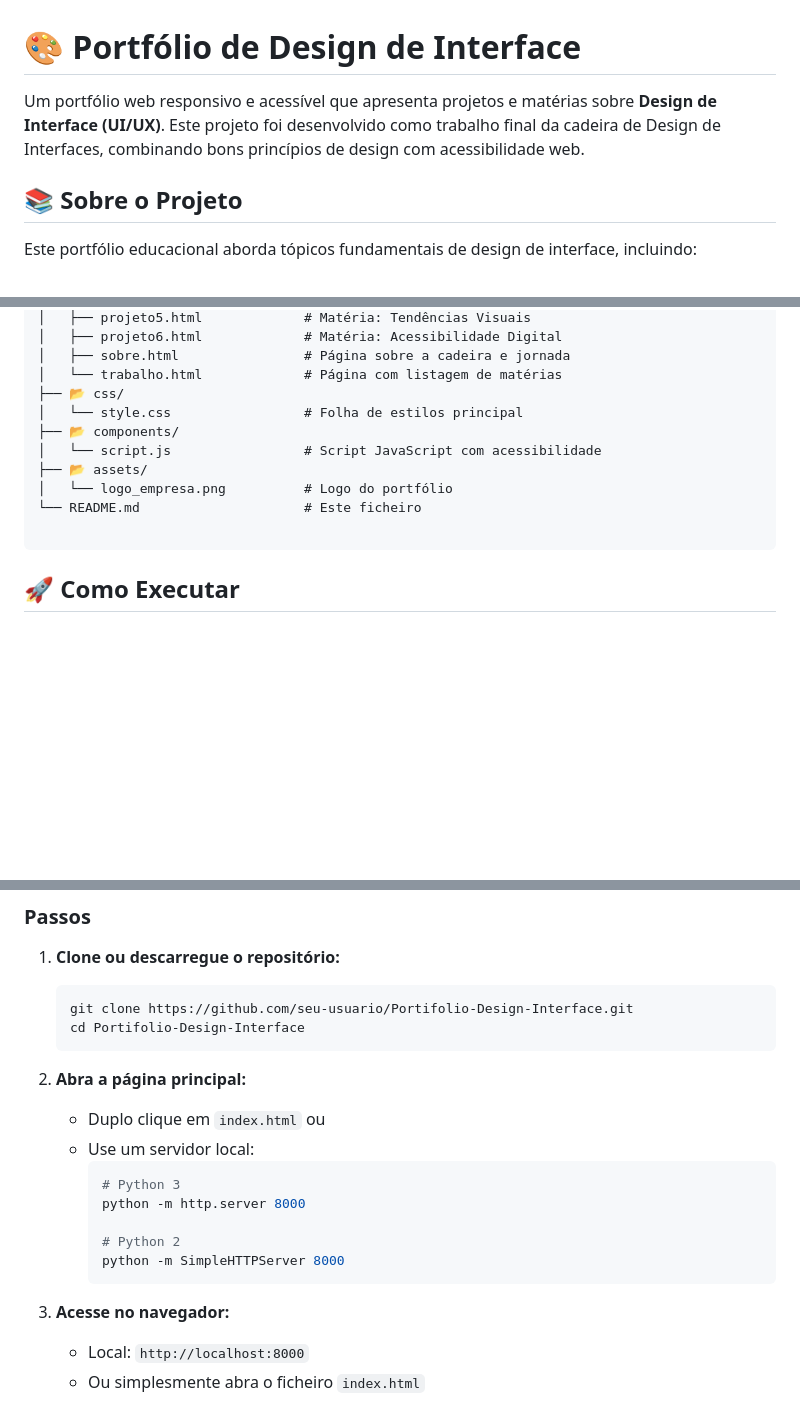
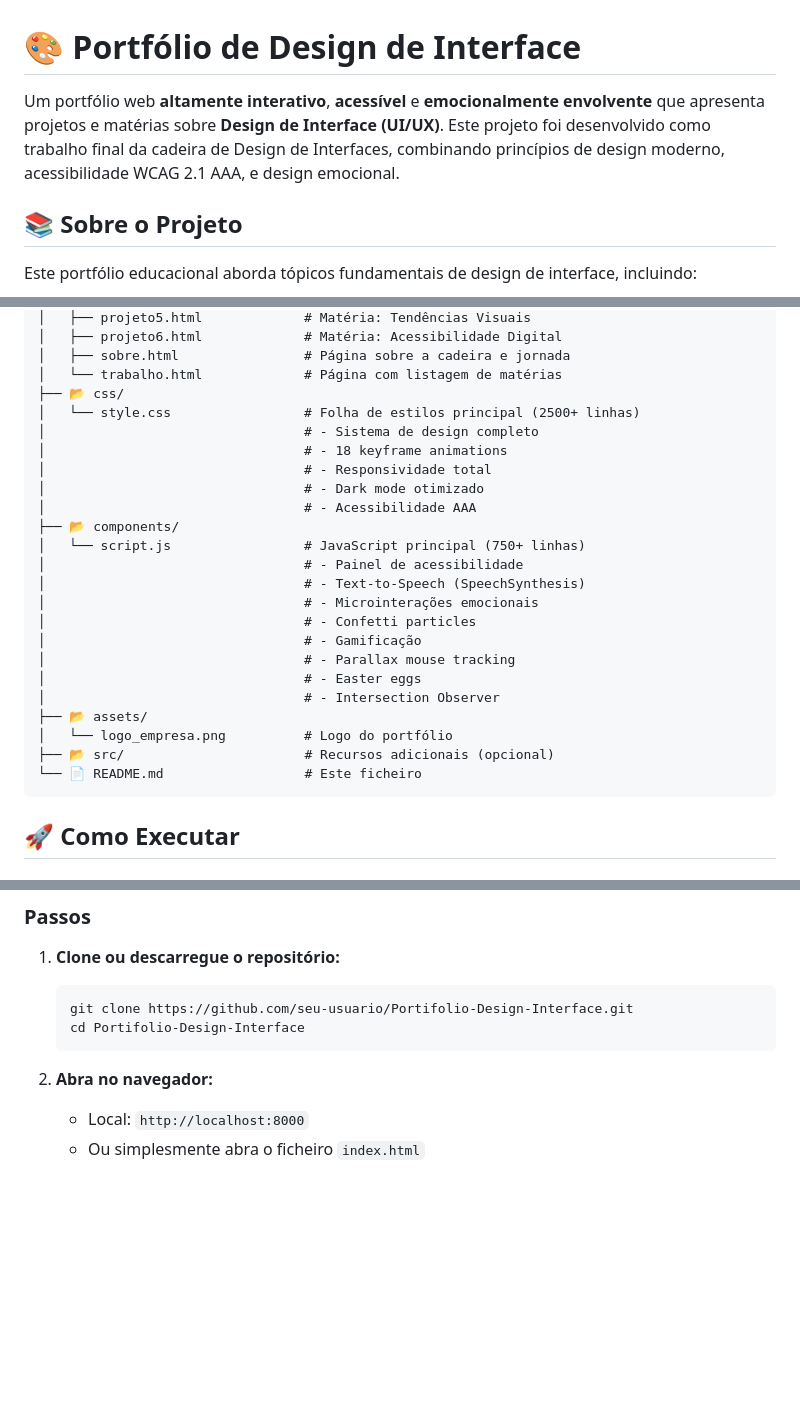
Before and after one commit to pplace11/Portifolio-Design-Interface, a Markdown page: README.md, 3 parts joined by grey strips. Rendered like a GitHub page; blank space fills up the shorter version.

````diff
--- a/README.md
+++ b/README.md
@@ -1,6 +1,6 @@
 # 🎨 Portfólio de Design de Interface
 
-Um portfólio web responsivo e acessível que apresenta projetos e matérias sobre **Design de Interface (UI/UX)**. Este projeto foi desenvolvido como trabalho final da cadeira de Design de Interfaces, combinando bons princípios de design com acessibilidade web.
+Um portfólio web **altamente interativo**, **acessível** e **emocionalmente envolvente** que apresenta projetos e matérias sobre **Design de Interface (UI/UX)**. Este projeto foi desenvolvido como trabalho final da cadeira de Design de Interfaces, combinando princípios de design moderno, acessibilidade WCAG 2.1 AAA, e design emocional.
 
 ## 📚 Sobre o Projeto
 
@@ -66,13 +155,26 @@ Portifolio-Design-Interface/
 │   ├── sobre.html                # Página sobre a cadeira e jornada
 │   └── trabalho.html             # Página com listagem de matérias
 ├── 📂 css/
-│   └── style.css                 # Folha de estilos principal
+│   └── style.css                 # Folha de estilos principal (2500+ linhas)
+│                                 # - Sistema de design completo
+│                                 # - 18 keyframe animations
+│                                 # - Responsividade total
+│                                 # - Dark mode otimizado
+│                                 # - Acessibilidade AAA
 ├── 📂 components/
-│   └── script.js                 # Script JavaScript com acessibilidade
+│   └── script.js                 # JavaScript principal (750+ linhas)
+│                                 # - Painel de acessibilidade
+│                                 # - Text-to-Speech (SpeechSynthesis)
+│                                 # - Microinterações emocionais
+│                                 # - Confetti particles
+│                                 # - Gamificação
+│                                 # - Parallax mouse tracking
+│                                 # - Easter eggs
+│                                 # - Intersection Observer
 ├── 📂 assets/
 │   └── logo_empresa.png          # Logo do portfólio
-└── README.md                     # Este ficheiro
-
+├── 📂 src/                       # Recursos adicionais (opcional)
+└── 📄 README.md                  # Este ficheiro
 ```
 
 ## 🚀 Como Executar
@@ -89,17 +191,6 @@ Portifolio-Design-Interface/
    cd Portifolio-Design-Interface
    ```
 
-2. **Abra a página principal:**
-   - Duplo clique em `index.html` ou
-   - Use um servidor local:
-     ```bash
-     # Python 3
-     python -m http.server 8000
-
-     # Python 2
-     python -m SimpleHTTPServer 8000
-     ```
-
-3. **Acesse no navegador:**
+3. **Abra no navegador:**
    - Local: `http://localhost:8000`
    - Ou simplesmente abra o ficheiro `index.html`
````
Also changed, not shown: other parts of README.md (+110 -21 lines).
